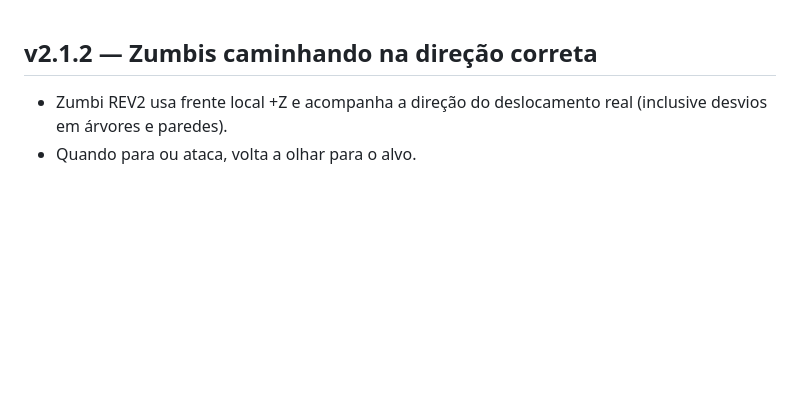
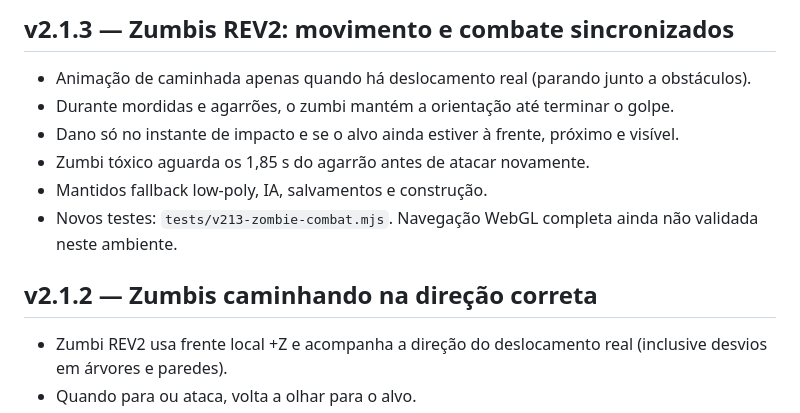
Before and after one commit to jogoiarexx-blip/Madruga-Survival, a Markdown page: README.md, the part around the change. Rendered like a GitHub page; blank space fills up the shorter version.

Commit message:
Documentar v2.1.3 e os testes de orientação, colisão e agarrão

```diff
--- a/README.md
+++ b/README.md
@@ -1,3 +1,12 @@
+## v2.1.3 — Zumbis REV2: movimento e combate sincronizados
+
+- Animação de caminhada apenas quando há deslocamento real (parando junto a obstáculos).
+- Durante mordidas e agarrões, o zumbi mantém a orientação até terminar o golpe.
+- Dano só no instante de impacto e se o alvo ainda estiver à frente, próximo e visível.
+- Zumbi tóxico aguarda os 1,85 s do agarrão antes de atacar novamente.
+- Mantidos fallback low-poly, IA, salvamentos e construção.
+- Novos testes: `tests/v213-zombie-combat.mjs`. Navegação WebGL completa ainda não validada neste ambiente.
+
 ## v2.1.2 — Zumbis caminhando na direção correta
 
 - Zumbi REV2 usa frente local +Z e acompanha a direção do deslocamento real (inclusive desvios em árvores e paredes).
```
